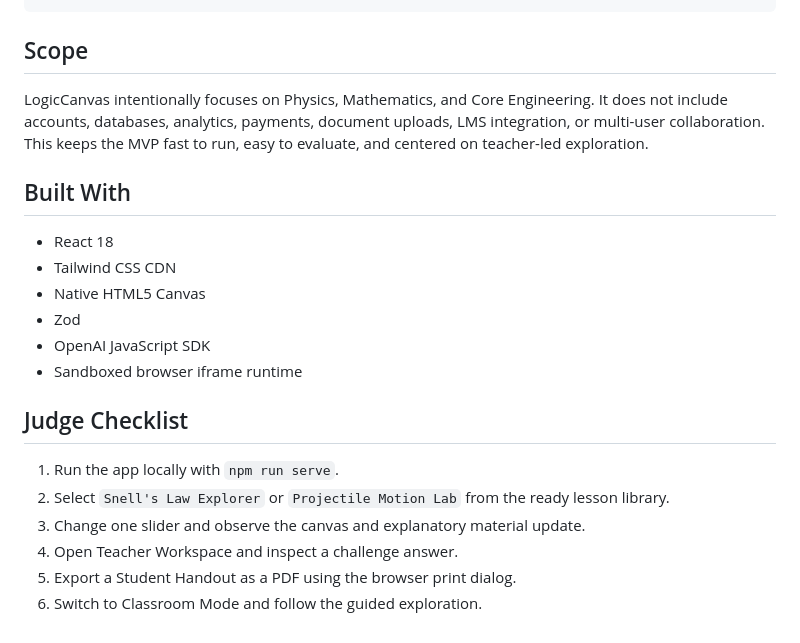
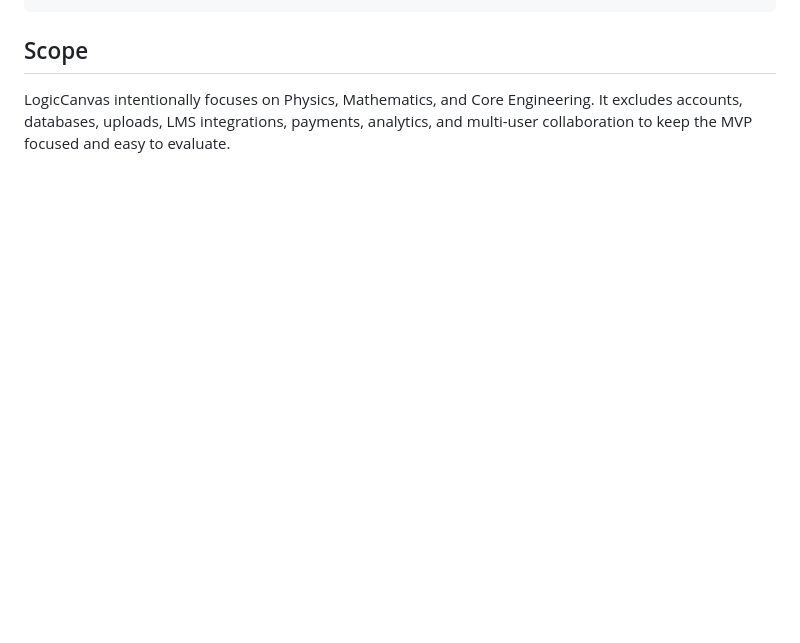
Before and after one commit to asmsfdev/https-github.com-your-username-LogicCanvas, a Markdown page: README.md, the part around one of its changes. Rendered like a GitHub page; blank space fills up the shorter version.

```diff
--- a/README.md
+++ b/README.md
@@ -135,22 +81,4 @@ backend/
 
 ## Scope
 
-LogicCanvas intentionally focuses on Physics, Mathematics, and Core Engineering. It does not include accounts, databases, analytics, payments, document uploads, LMS integration, or multi-user collaboration. This keeps the MVP fast to run, easy to evaluate, and centered on teacher-led exploration.
-
-## Built With
-
-- React 18
-- Tailwind CSS CDN
-- Native HTML5 Canvas
-- Zod
-- OpenAI JavaScript SDK
-- Sandboxed browser iframe runtime
-
-## Judge Checklist
-
-1. Run the app locally with `npm run serve`.
-2. Select `Snell's Law Explorer` or `Projectile Motion Lab` from the ready lesson library.
-3. Change one slider and observe the canvas and explanatory material update.
-4. Open Teacher Workspace and inspect a challenge answer.
-5. Export a Student Handout as a PDF using the browser print dialog.
-6. Switch to Classroom Mode and follow the guided exploration.
+LogicCanvas intentionally focuses on Physics, Mathematics, and Core Engineering. It excludes accounts, databases, uploads, LMS integrations, payments, analytics, and multi-user collaboration to keep the MVP focused and easy to evaluate.
```
Also changed, not shown: other parts of README.md (+30 -84 lines).
